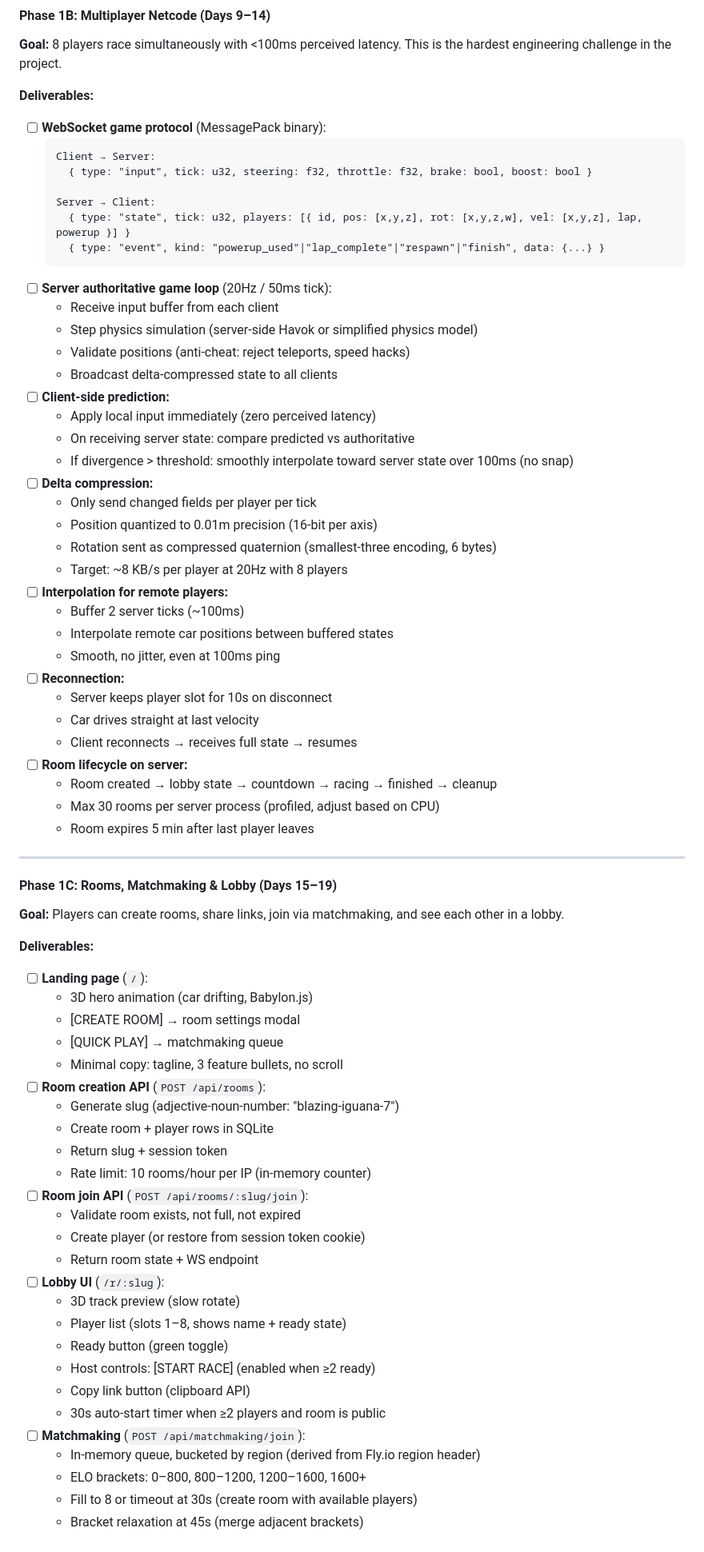
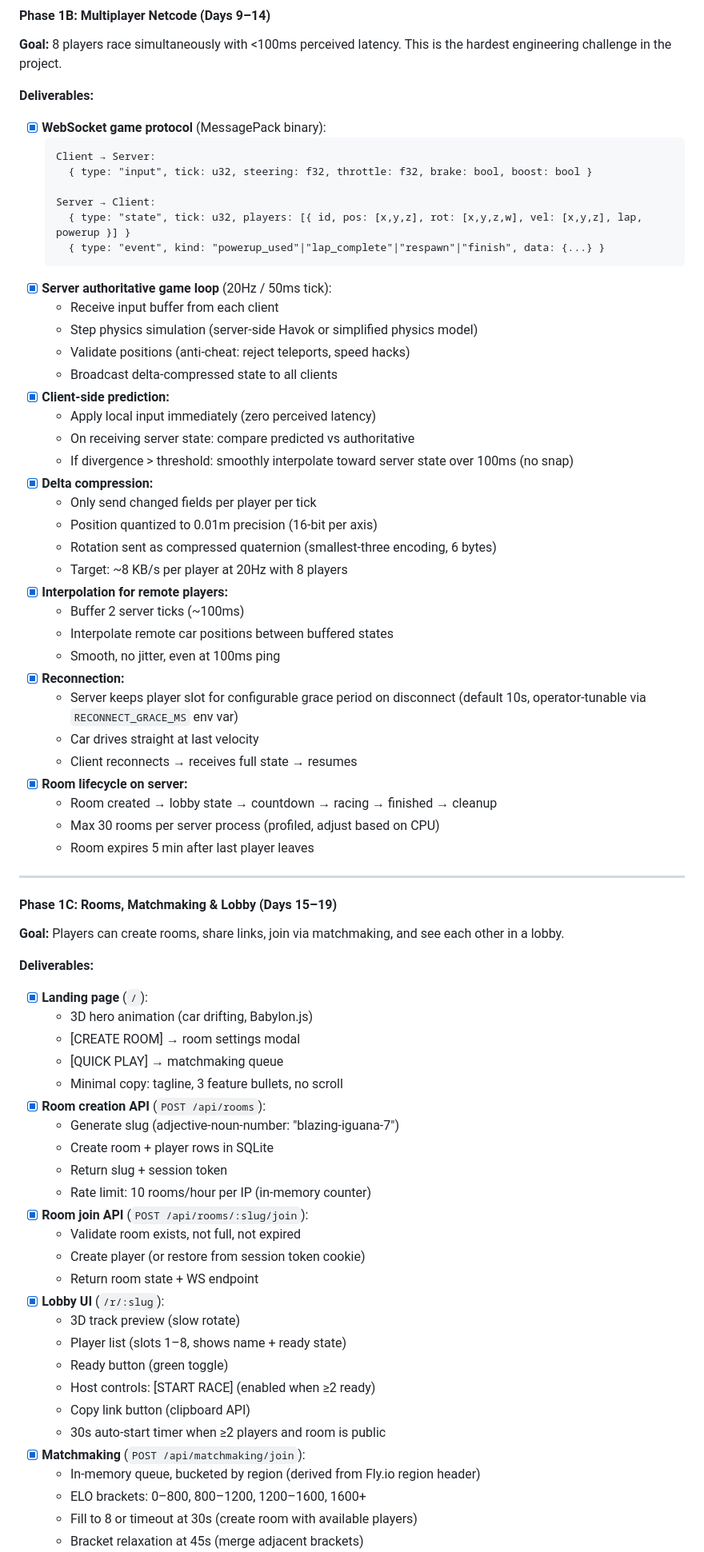
Before and after one commit to agent-entro/NeonDrift, a Markdown page: PLAN.md, the part around one of its changes. Shown at 80% size. Rendered like a GitHub page.

````diff
--- a/PLAN.md
+++ b/PLAN.md
@@ -698,7 +702,7 @@ neondrift/
 **Goal:** 8 players race simultaneously with <100ms perceived latency. This is the hardest engineering challenge in the project.
 
 **Deliverables:**
-- [ ] **WebSocket game protocol** (MessagePack binary):
+- [x] **WebSocket game protocol** (MessagePack binary):
   ```
   Client → Server:
     { type: "input", tick: u32, steering: f32, throttle: f32, brake: bool, boost: bool }
@@ -707,29 +711,29 @@ neondrift/
     { type: "state", tick: u32, players: [{ id, pos: [x,y,z], rot: [x,y,z,w], vel: [x,y,z], lap, powerup }] }
     { type: "event", kind: "powerup_used"|"lap_complete"|"respawn"|"finish", data: {...} }
   ```
-- [ ] **Server authoritative game loop** (20Hz / 50ms tick):
+- [x] **Server authoritative game loop** (20Hz / 50ms tick):
   - Receive input buffer from each client
   - Step physics simulation (server-side Havok or simplified physics model)
   - Validate positions (anti-cheat: reject teleports, speed hacks)
   - Broadcast delta-compressed state to all clients
-- [ ] **Client-side prediction:**
+- [x] **Client-side prediction:**
   - Apply local input immediately (zero perceived latency)
   - On receiving server state: compare predicted vs authoritative
   - If divergence > threshold: smoothly interpolate toward server state over 100ms (no snap)
-- [ ] **Delta compression:**
+- [x] **Delta compression:**
   - Only send changed fields per player per tick
   - Position quantized to 0.01m precision (16-bit per axis)
   - Rotation sent as compressed quaternion (smallest-three encoding, 6 bytes)
   - Target: ~8 KB/s per player at 20Hz with 8 players
-- [ ] **Interpolation for remote players:**
+- [x] **Interpolation for remote players:**
   - Buffer 2 server ticks (~100ms)
   - Interpolate remote car positions between buffered states
   - Smooth, no jitter, even at 100ms ping
-- [ ] **Reconnection:**
-  - Server keeps player slot for 10s on disconnect
+- [x] **Reconnection:**
+  - Server keeps player slot for configurable grace period on disconnect (default 10s, operator-tunable via `RECONNECT_GRACE_MS` env var)
   - Car drives straight at last velocity
   - Client reconnects → receives full state → resumes
-- [ ] **Room lifecycle on server:**
+- [x] **Room lifecycle on server:**
   - Room created → lobby state → countdown → racing → finished → cleanup
   - Max 30 rooms per server process (profiled, adjust based on CPU)
   - Room expires 5 min after last player leaves
@@ -741,28 +745,28 @@ neondrift/
 **Goal:** Players can create rooms, share links, join via matchmaking, and see each other in a lobby.
 
 **Deliverables:**
-- [ ] **Landing page** (`/`):
+- [x] **Landing page** (`/`):
   - 3D hero animation (car drifting, Babylon.js)
   - [CREATE ROOM] → room settings modal
   - [QUICK PLAY] → matchmaking queue
   - Minimal copy: tagline, 3 feature bullets, no scroll
-- [ ] **Room creation API** (`POST /api/rooms`):
+- [x] **Room creation API** (`POST /api/rooms`):
   - Generate slug (adjective-noun-number: "blazing-iguana-7")
   - Create room + player rows in SQLite
   - Return slug + session token
   - Rate limit: 10 rooms/hour per IP (in-memory counter)
-- [ ] **Room join API** (`POST /api/rooms/:slug/join`):
+- [x] **Room join API** (`POST /api/rooms/:slug/join`):
   - Validate room exists, not full, not expired
   - Create player (or restore from session token cookie)
   - Return room state + WS endpoint
-- [ ] **Lobby UI** (`/r/:slug`):
+- [x] **Lobby UI** (`/r/:slug`):
   - 3D track preview (slow rotate)
   - Player list (slots 1–8, shows name + ready state)
   - Ready button (green toggle)
   - Host controls: [START RACE] (enabled when ≥2 ready)
   - Copy link button (clipboard API)
   - 30s auto-start timer when ≥2 players and room is public
-- [ ] **Matchmaking** (`POST /api/matchmaking/join`):
+- [x] **Matchmaking** (`POST /api/matchmaking/join`):
   - In-memory queue, bucketed by region (derived from Fly.io region header)
   - ELO brackets: 0–800, 800–1200, 1200–1600, 1600+
   - Fill to 8 or timeout at 30s (create room with available players)
````
Also changed, not shown: other parts of PLAN.md (+79 -32 lines).
